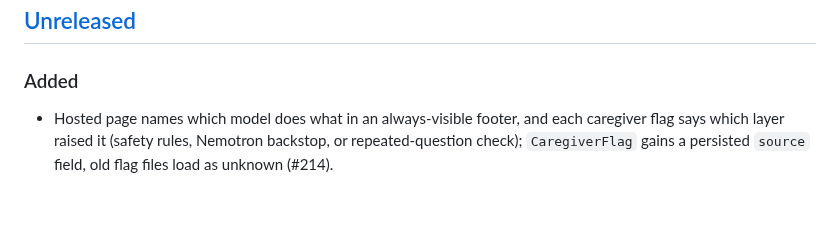
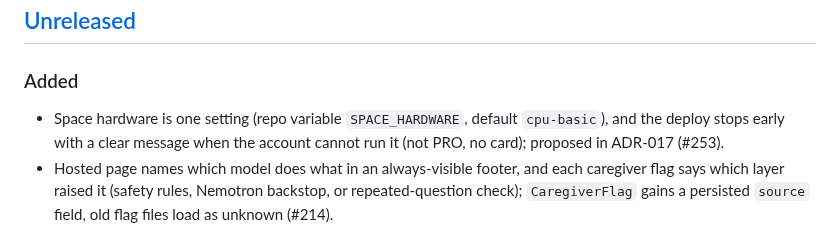
Before and after one commit to miravena/foreveryours, a Markdown page: CHANGELOG.md, the part around the change. Rendered like a GitHub page; blank space fills up the shorter version.

Commit message:
Refs #253: changelog and work log entries for ADR-017
Assisted-by: ClaudeCode:claude-sonnet-5-5
Assisted-meta: provider=Anthropic effort=medium
Cost-estimate: ~$0.1 (approximate)

```diff
--- a/CHANGELOG.md
+++ b/CHANGELOG.md
@@ -11,6 +11,8 @@ rename `Unreleased` to the version and date, then tag it.
 ## [Unreleased]
 
 ### Added
+- Space hardware is one setting (repo variable `SPACE_HARDWARE`, default `cpu-basic`), and the deploy
+  stops early with a clear message when the account cannot run it (not PRO, no card); proposed in ADR-017 (#253).
 - Hosted page names which model does what in an always-visible footer, and each caregiver flag
   says which layer raised it (safety rules, Nemotron backstop, or repeated-question check);
   `CaregiverFlag` gains a persisted `source` field, old flag files load as unknown (#214).
```
Also changed, not shown: docs/WORK_LOG.md (+1 -0 lines).
